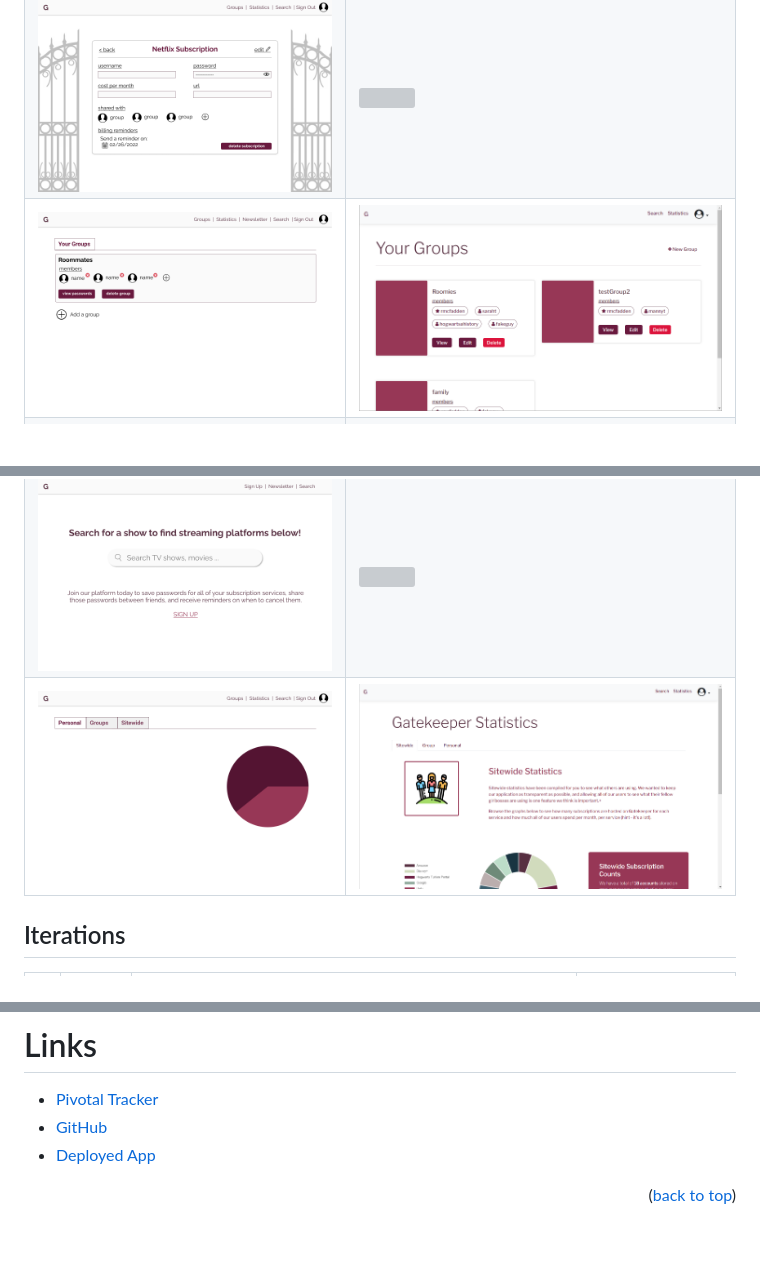
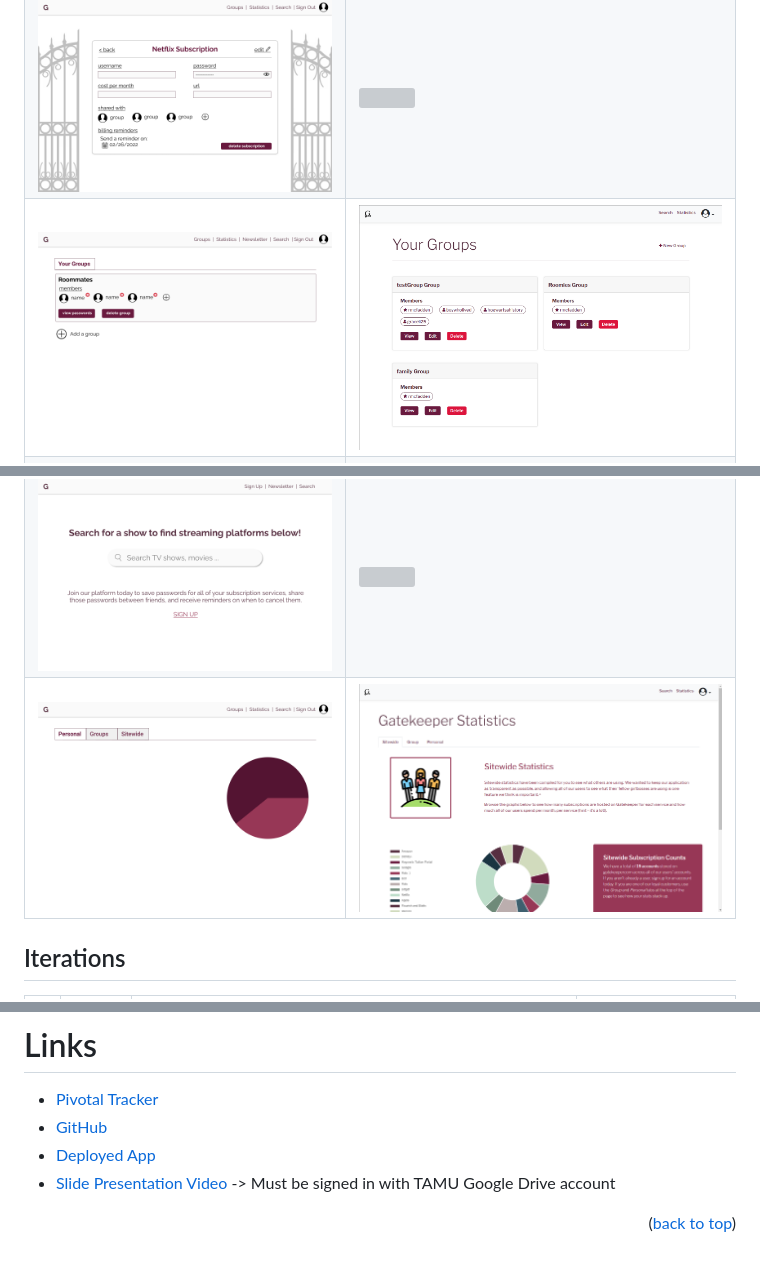
Before and after one commit to gatekeeper-tamu/gatekeeper, a Markdown page: docs/Spring2022/FINAL_REPORT.md, 3 parts joined by grey strips. GitHub-like rendering; pictures changed too: docs/Spring2022/mockups/groups_actual.png, docs/Spring2022/mockups/stats_actual.png; blank space fills up the shorter version; grey boxes are pictures that could not be loaded.

Commit message:
updated UI screenshots and link to presentation

```diff
--- a/docs/Spring2022/FINAL_REPORT.md
+++ b/docs/Spring2022/FINAL_REPORT.md
@@ -382,6 +382,7 @@ Both environments were set up with GitHub access. This allowed us to see the sta
 - [Pivotal Tracker](https://www.pivotaltracker.com/n/projects/2547056)
 - [GitHub](https://github.com/gatekeeper-tamu/gatekeeper)
 - [Deployed App](https://gatekeeper-tamu.herokuapp.com/)
+- [Slide Presentation Video](https://drive.google.com/file/d/1tWaBk9AkyLokxtKJzyeq5NKA02i10Z9g/view?usp=sharing) -> Must be signed in with TAMU Google Drive account
 
 
 <p align="right">(<a href="#top">back to top</a>)</p>
```
Also changed, not shown: 1 other file.
